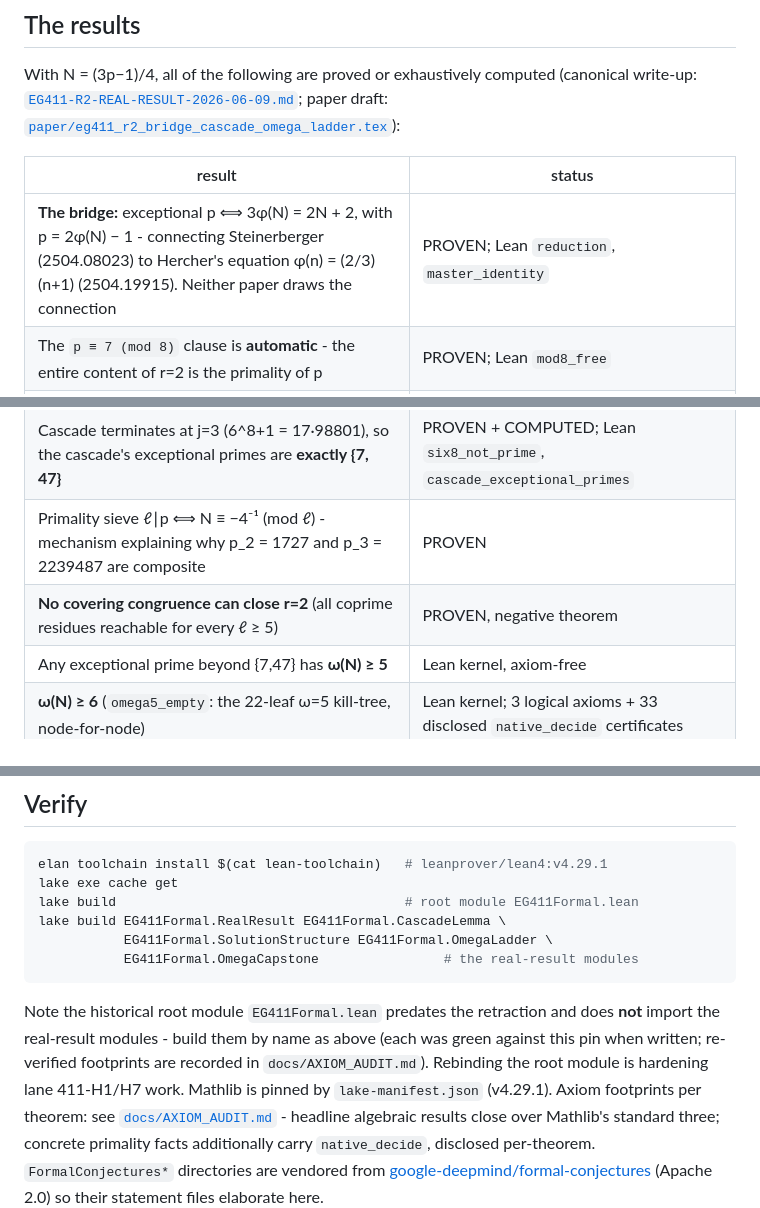
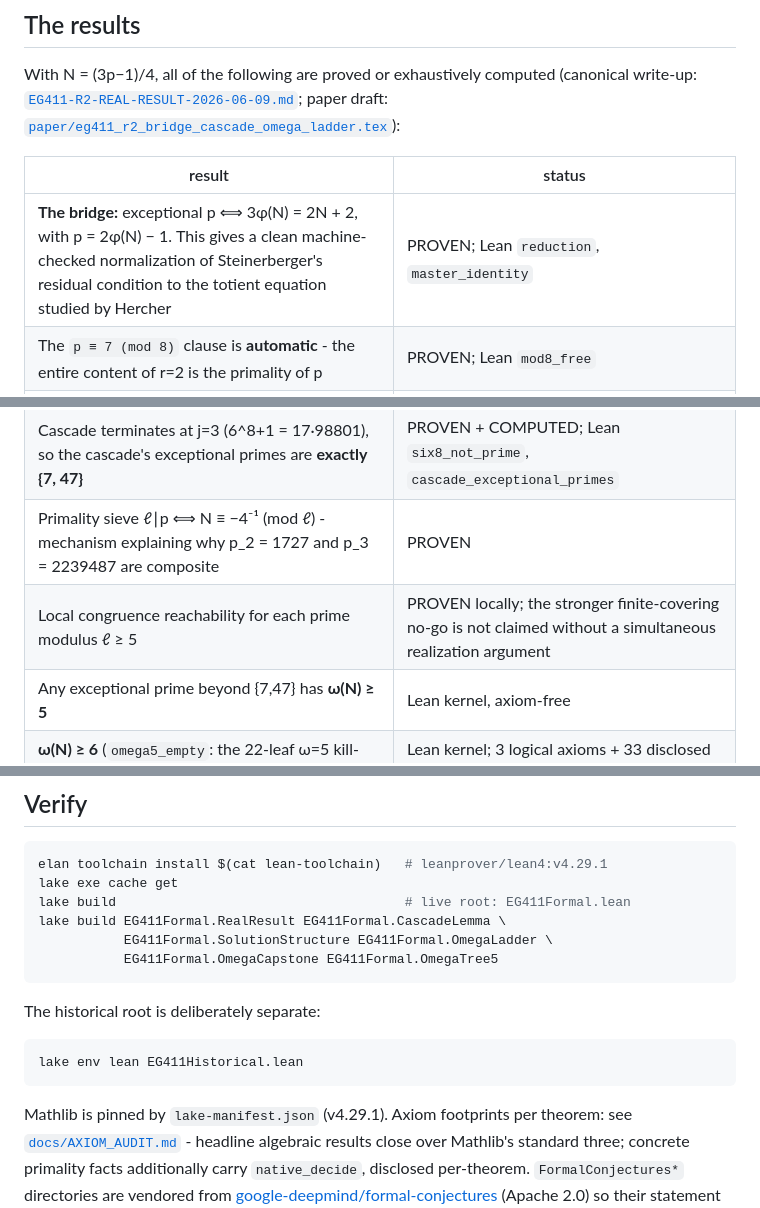
Before and after one commit to jaredwilder/erdos411, a Markdown page: README.md, 3 parts joined by grey strips. Drawn GitHub-style.

Commit message:
Tighten live claim boundaries

````diff
--- a/README.md
+++ b/README.md
@@ -20,12 +20,12 @@ paper draft: [`paper/eg411_r2_bridge_cascade_omega_ladder.tex`](paper/eg411_r2_b
 
 | result | status |
 |---|---|
-| **The bridge:** exceptional p ⟺ 3φ(N) = 2N + 2, with p = 2φ(N) − 1 - connecting Steinerberger (2504.08023) to Hercher's equation φ(n) = (2/3)(n+1) (2504.19915). Neither paper draws the connection | PROVEN; Lean `reduction`, `master_identity` |
+| **The bridge:** exceptional p ⟺ 3φ(N) = 2N + 2, with p = 2φ(N) − 1. This gives a clean machine-checked normalization of Steinerberger's residual condition to the totient equation studied by Hercher | PROVEN; Lean `reduction`, `master_identity` |
 | The `p ≡ 7 (mod 8)` clause is **automatic** - the entire content of r=2 is the primality of p | PROVEN; Lean `mod8_free` |
 | **Cascade lemma:** 3φ(6^(2^j)−1) = 2(6^(2^j)−1)+2 ⟺ every 6^(2^k)+1 (k<j) is prime | Lean `cascade_lemma` - **axiom-free** ({propext, Classical.choice, Quot.sound}, no `native_decide`) |
 | Cascade terminates at j=3 (6^8+1 = 17·98801), so the cascade's exceptional primes are **exactly {7, 47}** | PROVEN + COMPUTED; Lean `six8_not_prime`, `cascade_exceptional_primes` |
 | Primality sieve ℓ∣p ⟺ N ≡ −4⁻¹ (mod ℓ) - mechanism explaining why p_2 = 1727 and p_3 = 2239487 are composite | PROVEN |
-| **No covering congruence can close r=2** (all coprime residues reachable for every ℓ ≥ 5) | PROVEN, negative theorem |
+| Local congruence reachability for each prime modulus ℓ ≥ 5 | PROVEN locally; the stronger finite-covering no-go is not claimed without a simultaneous realization argument |
 | Any exceptional prime beyond {7,47} has **ω(N) ≥ 5** | Lean kernel, axiom-free |
 | **ω(N) ≥ 6** (`omega5_empty`: the 22-leaf ω=5 kill-tree, node-for-node) | Lean kernel; 3 logical axioms + 33 disclosed `native_decide` certificates |
 | **ω(N) ≥ 8**: ω = 5, 6, 7 kill-trees all EMPTY (272,676 terminals at ω=7; independent from-scratch re-enumeration over 17.96·10⁹ candidates; certificates in the release assets) | COMPUTED, hostile-reviewed - beyond Hercher's published ω ≥ 7 |
@@ -72,16 +74,18 @@ generated 628 MB `OmegaTree7.lean`) exceed sane git limits and live in the GitHu
 ```bash
 elan toolchain install $(cat lean-toolchain)   # leanprover/lean4:v4.29.1
 lake exe cache get
-lake build                                     # root module EG411Formal.lean
+lake build                                     # live root: EG411Formal.lean
 lake build EG411Formal.RealResult EG411Formal.CascadeLemma \
            EG411Formal.SolutionStructure EG411Formal.OmegaLadder \
-           EG411Formal.OmegaCapstone                # the real-result modules
+           EG411Formal.OmegaCapstone EG411Formal.OmegaTree5
 ```
 
-Note the historical root module `EG411Formal.lean` predates the retraction and does
-**not** import the real-result modules - build them by name as above (each was green
-against this pin when written; re-verified footprints are recorded in
-`docs/AXIOM_AUDIT.md`). Rebinding the root module is hardening lane 411-H1/H7 work.
+The historical root is deliberately separate:
+
+```bash
+lake env lean EG411Historical.lean
+```
+
 Mathlib is pinned by `lake-manifest.json` (v4.29.1). Axiom footprints per theorem:
 see [`docs/AXIOM_AUDIT.md`](docs/AXIOM_AUDIT.md) - headline algebraic results close
 over Mathlib's standard three; concrete primality facts additionally carry
````
Also changed, not shown: other parts of README.md (+2 -0 lines).
